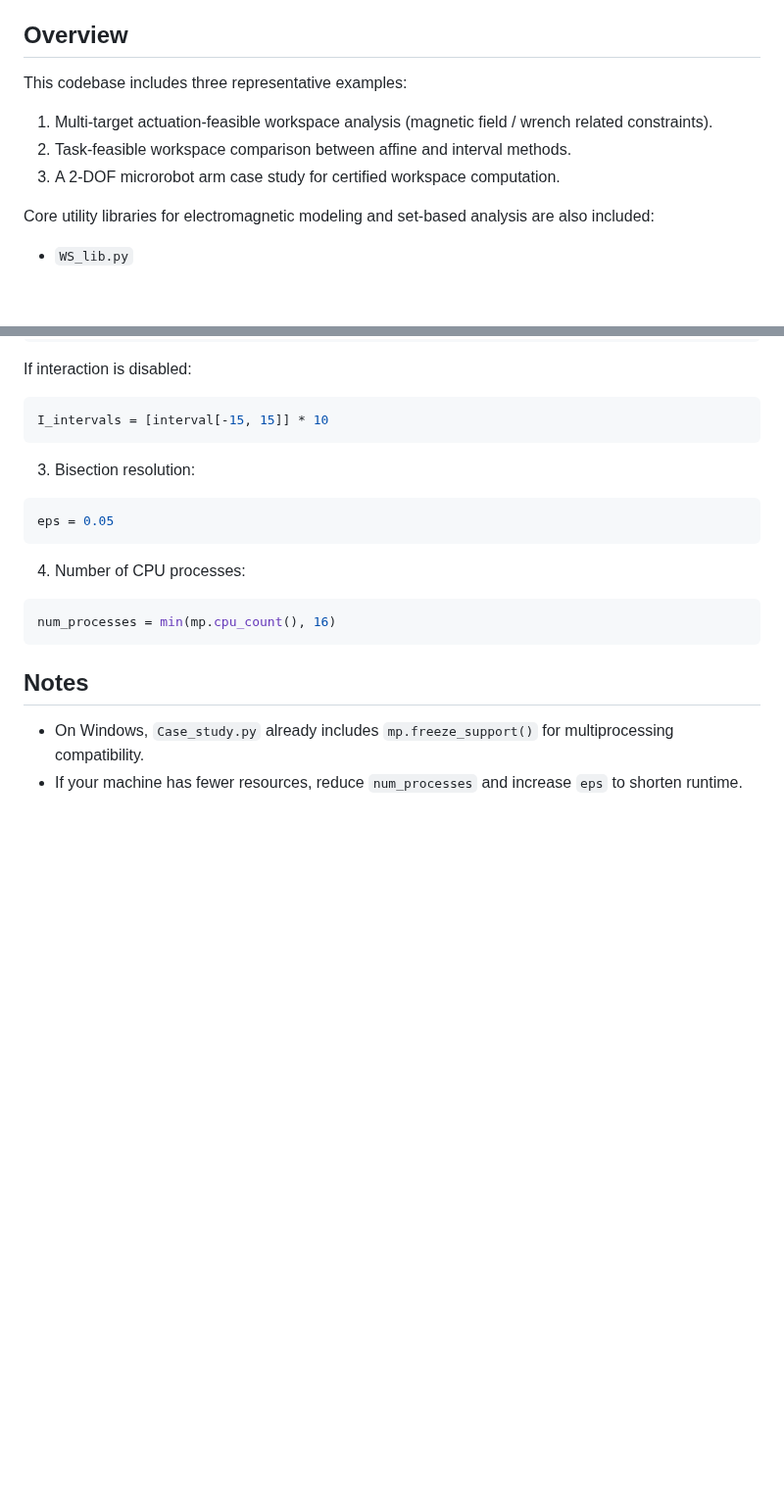
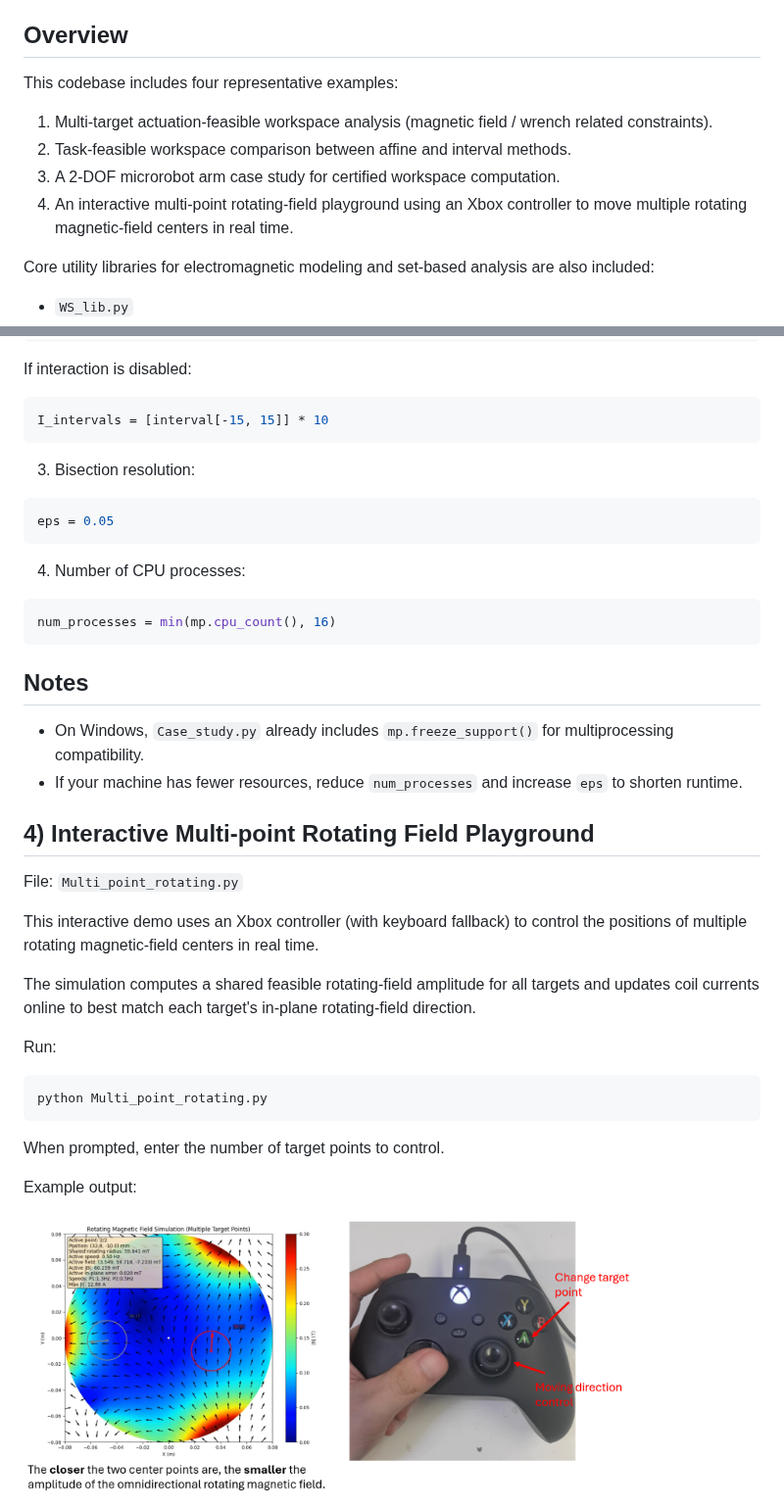
Before and after one commit to Chiu-Tat/Workspace-for-Multi-target-Electromagnetic-Control, a Markdown page: README.md, 2 parts joined by grey strips. Shown at 98% size. GitHub-like rendering; pictures changed too: images/playground.png (added); blank space fills up the shorter version.

Commit message:
Playground

````diff
--- a/README.md
+++ b/README.md
@@ -6,11 +6,12 @@ This repository provides reproducible examples for workspace analysis in a 10-co
 
 ## Overview
 
-This codebase includes three representative examples:
+This codebase includes four representative examples:
 
 1. Multi-target actuation-feasible workspace analysis (magnetic field / wrench related constraints).
 2. Task-feasible workspace comparison between affine and interval methods.
 3. A 2-DOF microrobot arm case study for certified workspace computation.
+4. An interactive multi-point rotating-field playground using an Xbox controller to move multiple rotating magnetic-field centers in real time.
 
 Core utility libraries for electromagnetic modeling and set-based analysis are also included:
 
@@ -142,3 +143,23 @@ num_processes = min(mp.cpu_count(), 16)
 
 - On Windows, `Case_study.py` already includes `mp.freeze_support()` for multiprocessing compatibility.
 - If your machine has fewer resources, reduce `num_processes` and increase `eps` to shorten runtime.
+
+## 4) Interactive Multi-point Rotating Field Playground
+
+File: `Multi_point_rotating.py`
+
+This interactive demo uses an Xbox controller (with keyboard fallback) to control the positions of multiple rotating magnetic-field centers in real time.
+
+The simulation computes a shared feasible rotating-field amplitude for all targets and updates coil currents online to best match each target's in-plane rotating-field direction.
+
+Run:
+
+```bash
+python Multi_point_rotating.py
+```
+
+When prompted, enter the number of target points to control.
+
+Example output:
+
+<img src="images/playground.png" alt="Xbox-controlled rotating field playground" width="620">
````
Also changed, not shown: 2 other files.
